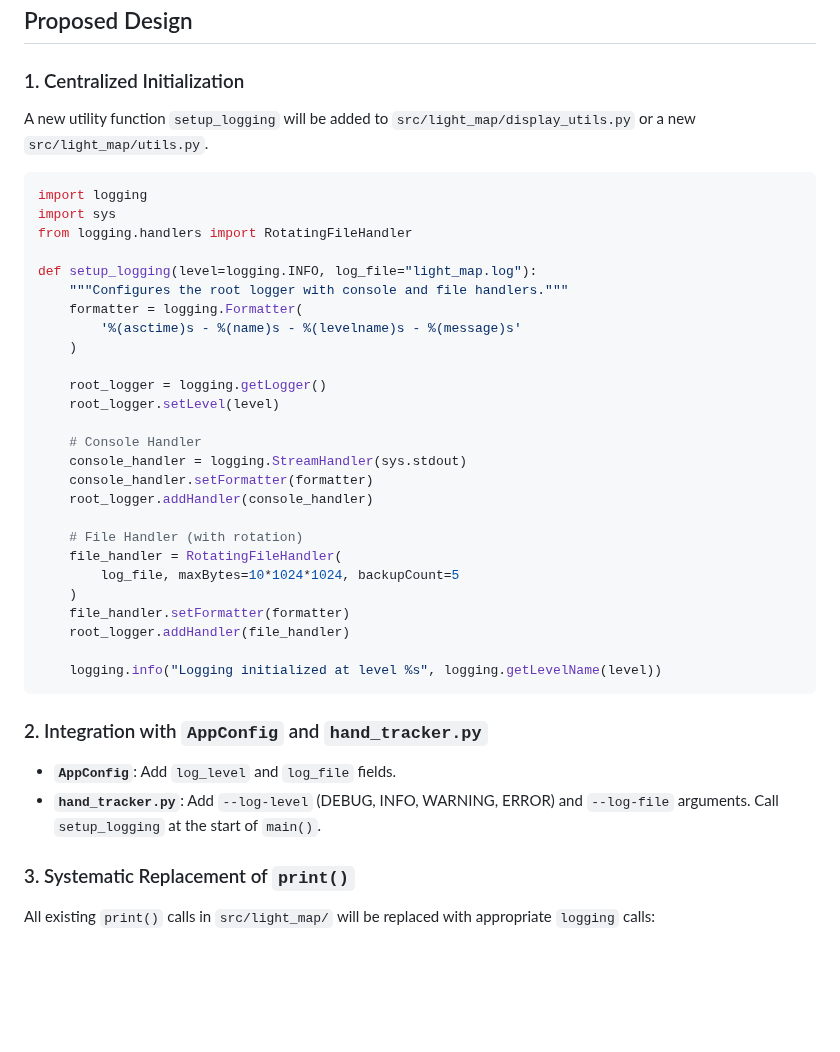
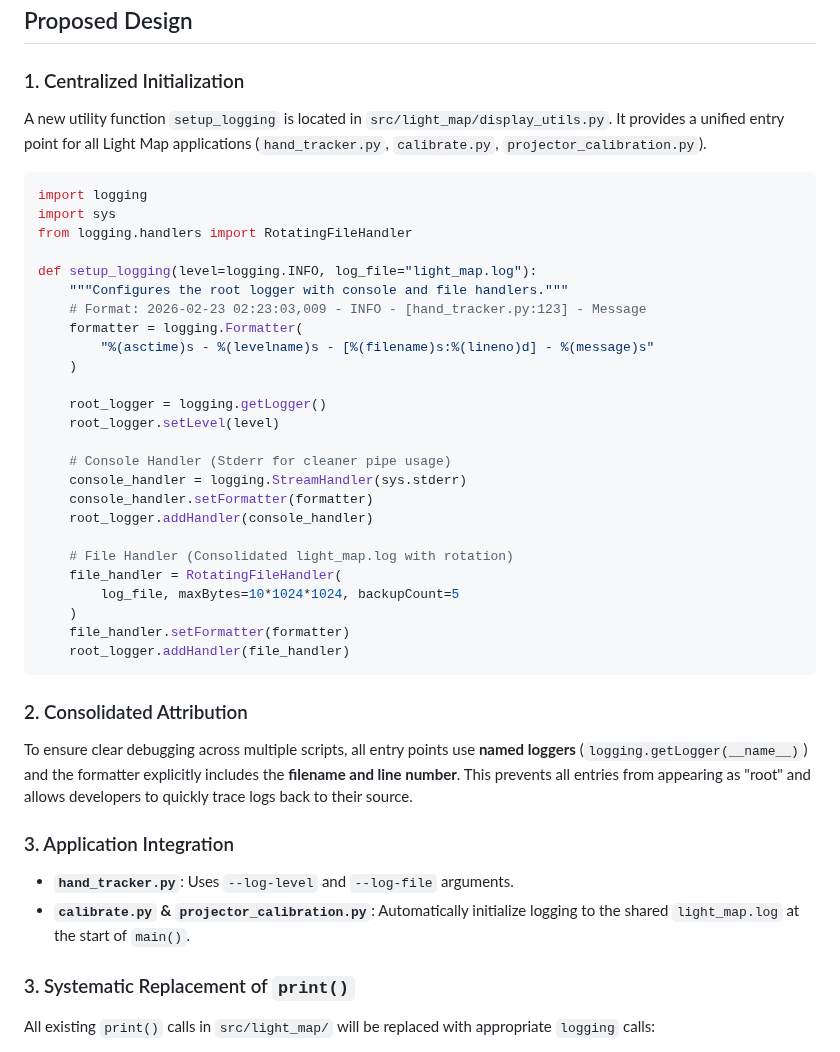
Before and after one commit to regelatwork/light-map, a Markdown page: features/robust_logging.md, the part around the change. Drawn GitHub-style; blank space fills up the shorter version.

````diff
--- a/features/robust_logging.md
+++ b/features/robust_logging.md
@@ -21,7 +21,7 @@ Currently, the project uses `print()` statements for debugging, error reporting,
 
 ### 1. Centralized Initialization
 
-A new utility function `setup_logging` will be added to `src/light_map/display_utils.py` or a new `src/light_map/utils.py`.
+A new utility function `setup_logging` is located in `src/light_map/display_utils.py`. It provides a unified entry point for all Light Map applications (`hand_tracker.py`, `calibrate.py`, `projector_calibration.py`).
 
 ```python
 import logging
@@ -30,32 +30,34 @@ from logging.handlers import RotatingFileHandler
 
 def setup_logging(level=logging.INFO, log_file="light_map.log"):
     """Configures the root logger with console and file handlers."""
+    # Format: 2026-02-23 02:23:03,009 - INFO - [hand_tracker.py:123] - Message
     formatter = logging.Formatter(
-        '%(asctime)s - %(name)s - %(levelname)s - %(message)s'
+        "%(asctime)s - %(levelname)s - [%(filename)s:%(lineno)d] - %(message)s"
     )
 
     root_logger = logging.getLogger()
     root_logger.setLevel(level)
 
-    # Console Handler
-    console_handler = logging.StreamHandler(sys.stdout)
+    # Console Handler (Stderr for cleaner pipe usage)
+    console_handler = logging.StreamHandler(sys.stderr)
     console_handler.setFormatter(formatter)
     root_logger.addHandler(console_handler)
 
-    # File Handler (with rotation)
+    # File Handler (Consolidated light_map.log with rotation)
     file_handler = RotatingFileHandler(
         log_file, maxBytes=10*1024*1024, backupCount=5
     )
     file_handler.setFormatter(formatter)
     root_logger.addHandler(file_handler)
-
-    logging.info("Logging initialized at level %s", logging.getLevelName(level))
 ```
 
-### 2. Integration with `AppConfig` and `hand_tracker.py`
+### 2. Consolidated Attribution
 
-- **`AppConfig`**: Add `log_level` and `log_file` fields.
-- **`hand_tracker.py`**: Add `--log-level` (DEBUG, INFO, WARNING, ERROR) and `--log-file` arguments. Call `setup_logging` at the start of `main()`.
+To ensure clear debugging across multiple scripts, all entry points use **named loggers** (`logging.getLogger(__name__)`) and the formatter explicitly includes the **filename and line number**. This prevents all entries from appearing as "root" and allows developers to quickly trace logs back to their source.
+
+### 3. Application Integration
+- **`hand_tracker.py`**: Uses `--log-level` and `--log-file` arguments.
+- **`calibrate.py` & `projector_calibration.py`**: Automatically initialize logging to the shared `light_map.log` at the start of `main()`.
 
 ### 3. Systematic Replacement of `print()`
 
````
Also changed, not shown: features/hand_tracking_masking.md (+23 -29 lines).
